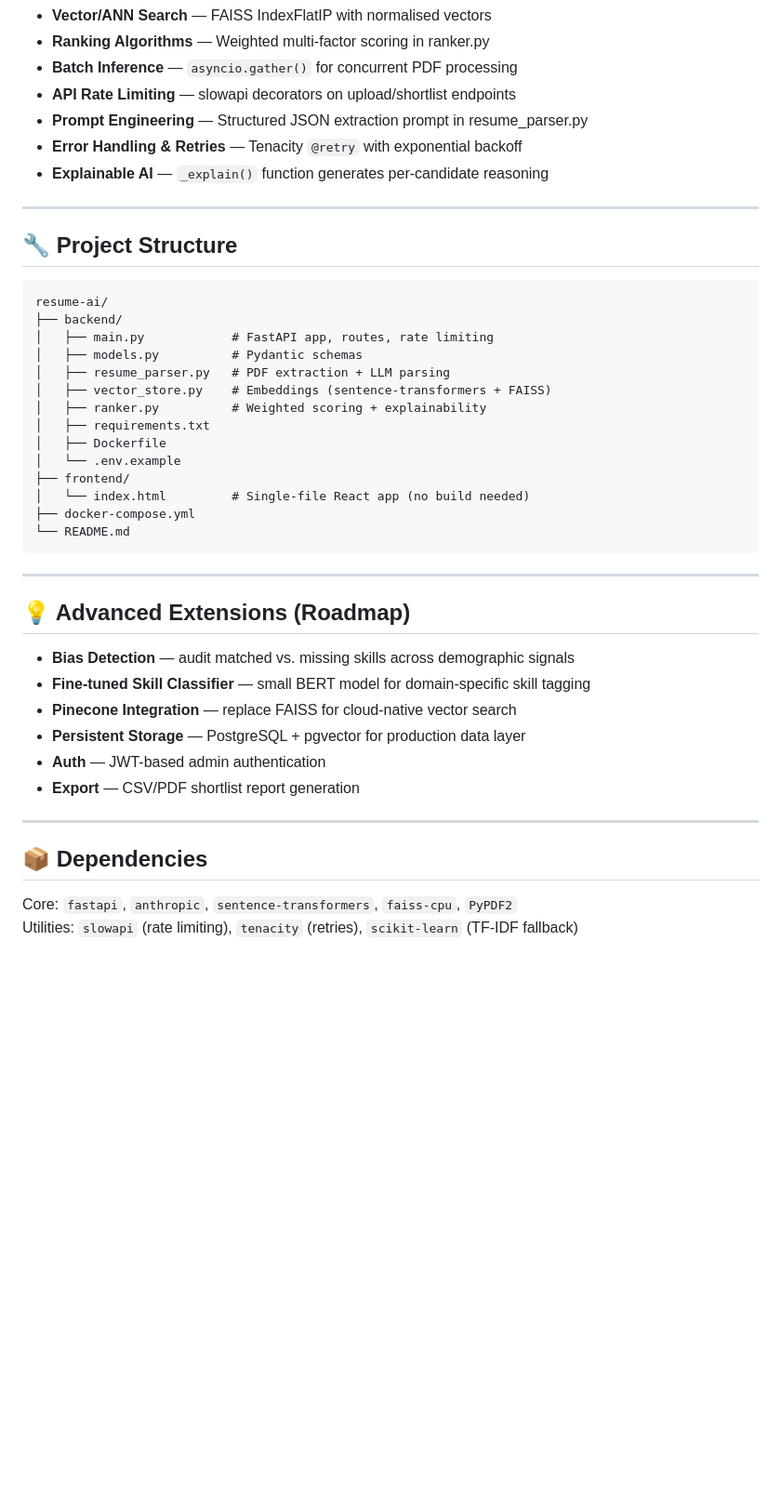
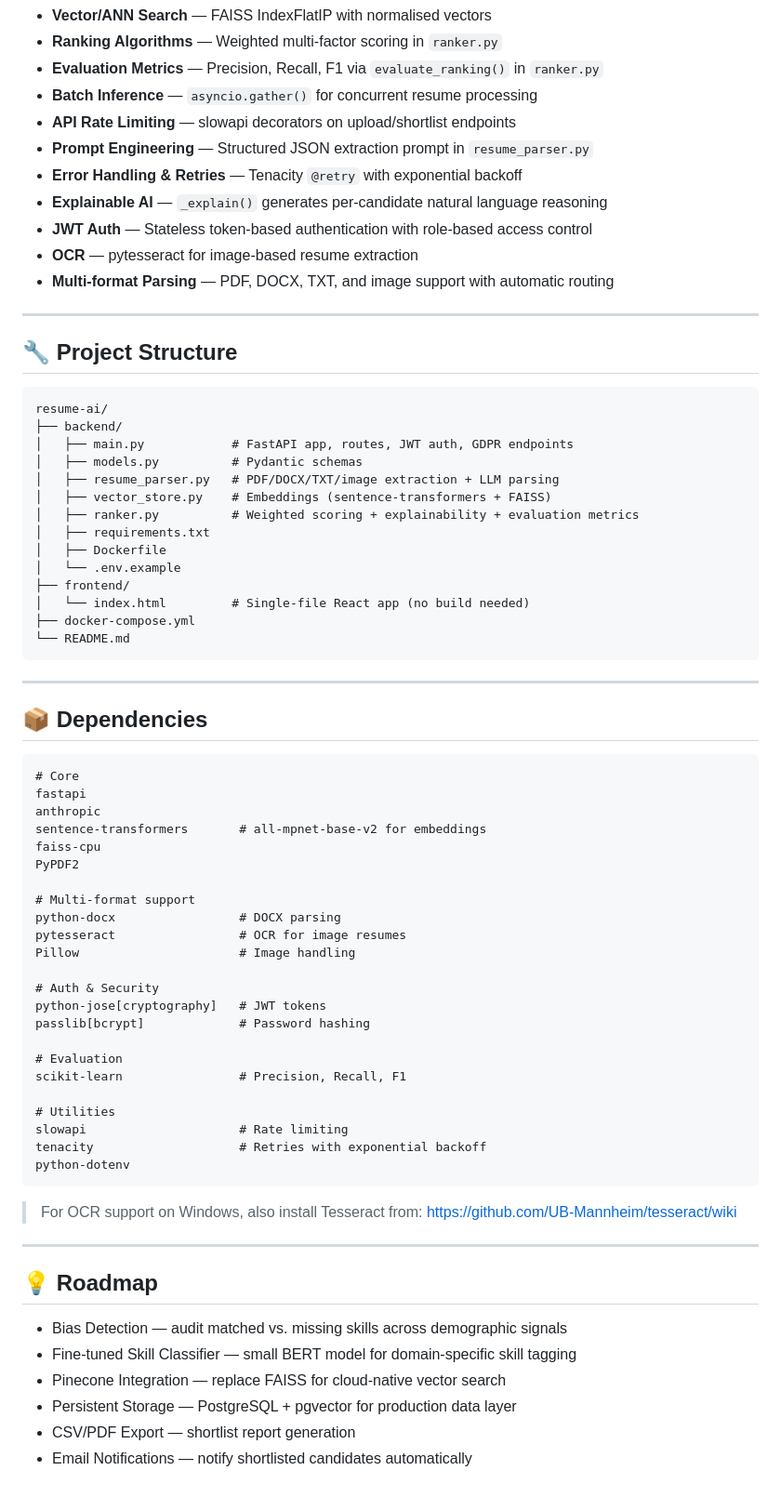
Before and after one commit to Bindu134/AI-Powered-Resume-Intelligence-Shortlisting-System, a Markdown page: README.md, the part around one of its changes. Shown at 93% size. GitHub-like rendering; blank space fills up the shorter version.

````diff
--- a/README.md
+++ b/README.md
@@ -127,10 +188,14 @@ Full interactive docs: http://localhost:8000/docs
 - **Vector/ANN Search** — FAISS IndexFlatIP with normalised vectors
-- **Ranking Algorithms** — Weighted multi-factor scoring in ranker.py
-- **Batch Inference** — `asyncio.gather()` for concurrent PDF processing
+- **Ranking Algorithms** — Weighted multi-factor scoring in `ranker.py`
+- **Evaluation Metrics** — Precision, Recall, F1 via `evaluate_ranking()` in `ranker.py`
+- **Batch Inference** — `asyncio.gather()` for concurrent resume processing
 - **API Rate Limiting** — slowapi decorators on upload/shortlist endpoints
-- **Prompt Engineering** — Structured JSON extraction prompt in resume_parser.py
+- **Prompt Engineering** — Structured JSON extraction prompt in `resume_parser.py`
 - **Error Handling & Retries** — Tenacity `@retry` with exponential backoff
-- **Explainable AI** — `_explain()` function generates per-candidate reasoning
+- **Explainable AI** — `_explain()` generates per-candidate natural language reasoning
+- **JWT Auth** — Stateless token-based authentication with role-based access control
+- **OCR** — pytesseract for image-based resume extraction
+- **Multi-format Parsing** — PDF, DOCX, TXT, and image support with automatic routing
 
 ---
 
@@ -139,11 +204,11 @@ Full interactive docs: http://localhost:8000/docs
 ```
 resume-ai/
 ├── backend/
-│   ├── main.py            # FastAPI app, routes, rate limiting
+│   ├── main.py            # FastAPI app, routes, JWT auth, GDPR endpoints
 │   ├── models.py          # Pydantic schemas
-│   ├── resume_parser.py   # PDF extraction + LLM parsing
+│   ├── resume_parser.py   # PDF/DOCX/TXT/image extraction + LLM parsing
 │   ├── vector_store.py    # Embeddings (sentence-transformers + FAISS)
-│   ├── ranker.py          # Weighted scoring + explainability
+│   ├── ranker.py          # Weighted scoring + explainability + evaluation metrics
 │   ├── requirements.txt
 │   ├── Dockerfile
 │   └── .env.example
@@ -155,18 +220,43 @@ resume-ai/
 
 ---
 
-## 💡 Advanced Extensions (Roadmap)
+## 📦 Dependencies
 
-- **Bias Detection** — audit matched vs. missing skills across demographic signals
-- **Fine-tuned Skill Classifier** — small BERT model for domain-specific skill tagging
-- **Pinecone Integration** — replace FAISS for cloud-native vector search
-- **Persistent Storage** — PostgreSQL + pgvector for production data layer
-- **Auth** — JWT-based admin authentication
-- **Export** — CSV/PDF shortlist report generation
+```
+# Core
+fastapi
+anthropic
+sentence-transformers       # all-mpnet-base-v2 for embeddings
+faiss-cpu
+PyPDF2
+
+# Multi-format support
+python-docx                 # DOCX parsing
+pytesseract                 # OCR for image resumes
+Pillow                      # Image handling
+
+# Auth & Security
+python-jose[cryptography]   # JWT tokens
+passlib[bcrypt]             # Password hashing
+
+# Evaluation
+scikit-learn                # Precision, Recall, F1
+
+# Utilities
+slowapi                     # Rate limiting
+tenacity                    # Retries with exponential backoff
+python-dotenv
+```
+
+> For OCR support on Windows, also install Tesseract from: https://github.com/UB-Mannheim/tesseract/wiki
 
 ---
 
-## 📦 Dependencies
+## 💡 Roadmap
 
-Core: `fastapi`, `anthropic`, `sentence-transformers`, `faiss-cpu`, `PyPDF2`
-Utilities: `slowapi` (rate limiting), `tenacity` (retries), `scikit-learn` (TF-IDF fallback)
+- Bias Detection — audit matched vs. missing skills across demographic signals
+- Fine-tuned Skill Classifier — small BERT model for domain-specific skill tagging
+- Pinecone Integration — replace FAISS for cloud-native vector search
+- Persistent Storage — PostgreSQL + pgvector for production data layer
+- CSV/PDF Export — shortlist report generation
+- Email Notifications — notify shortlisted candidates automatically
````
Also changed, not shown: other parts of README.md (+91 -30 lines).
